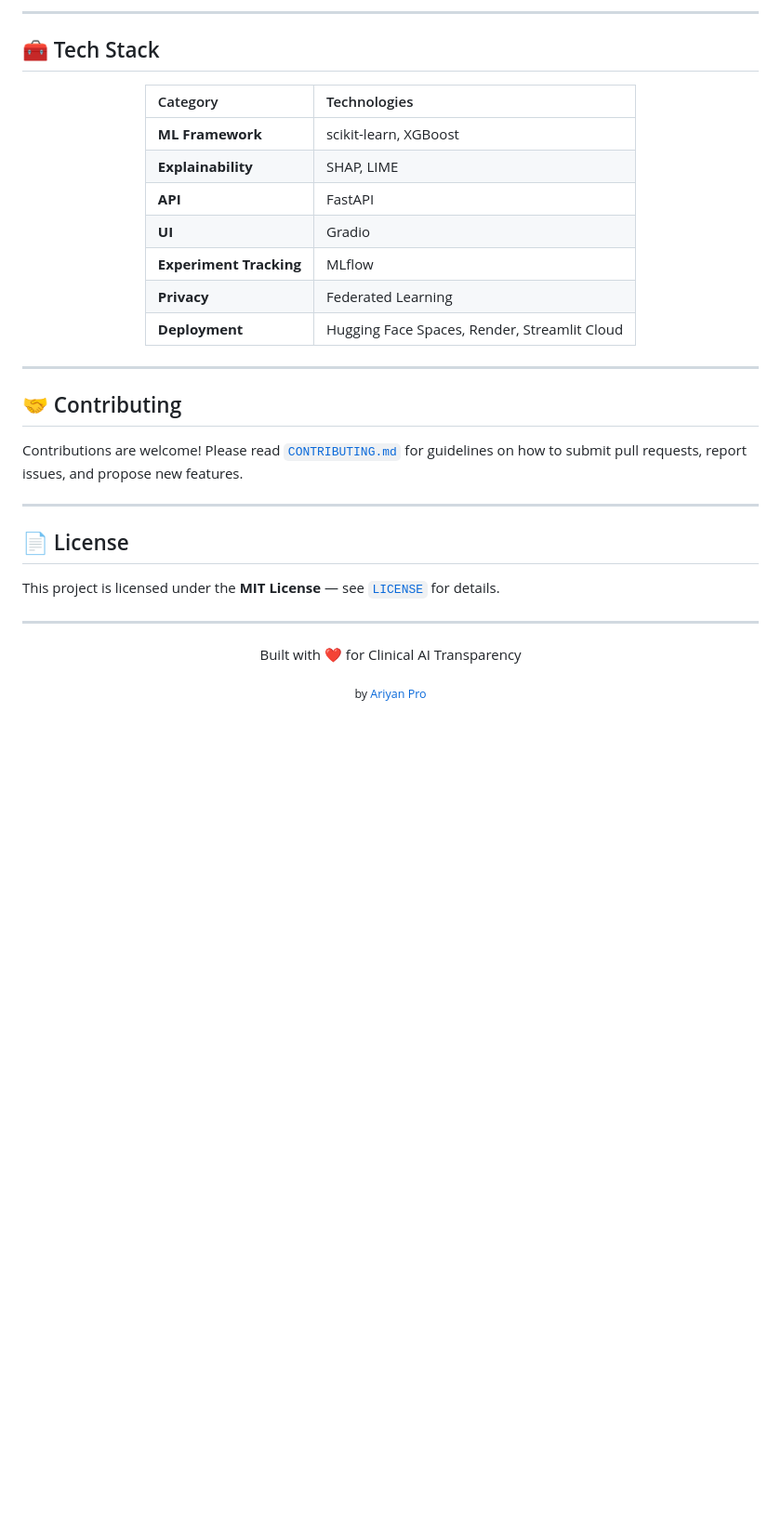
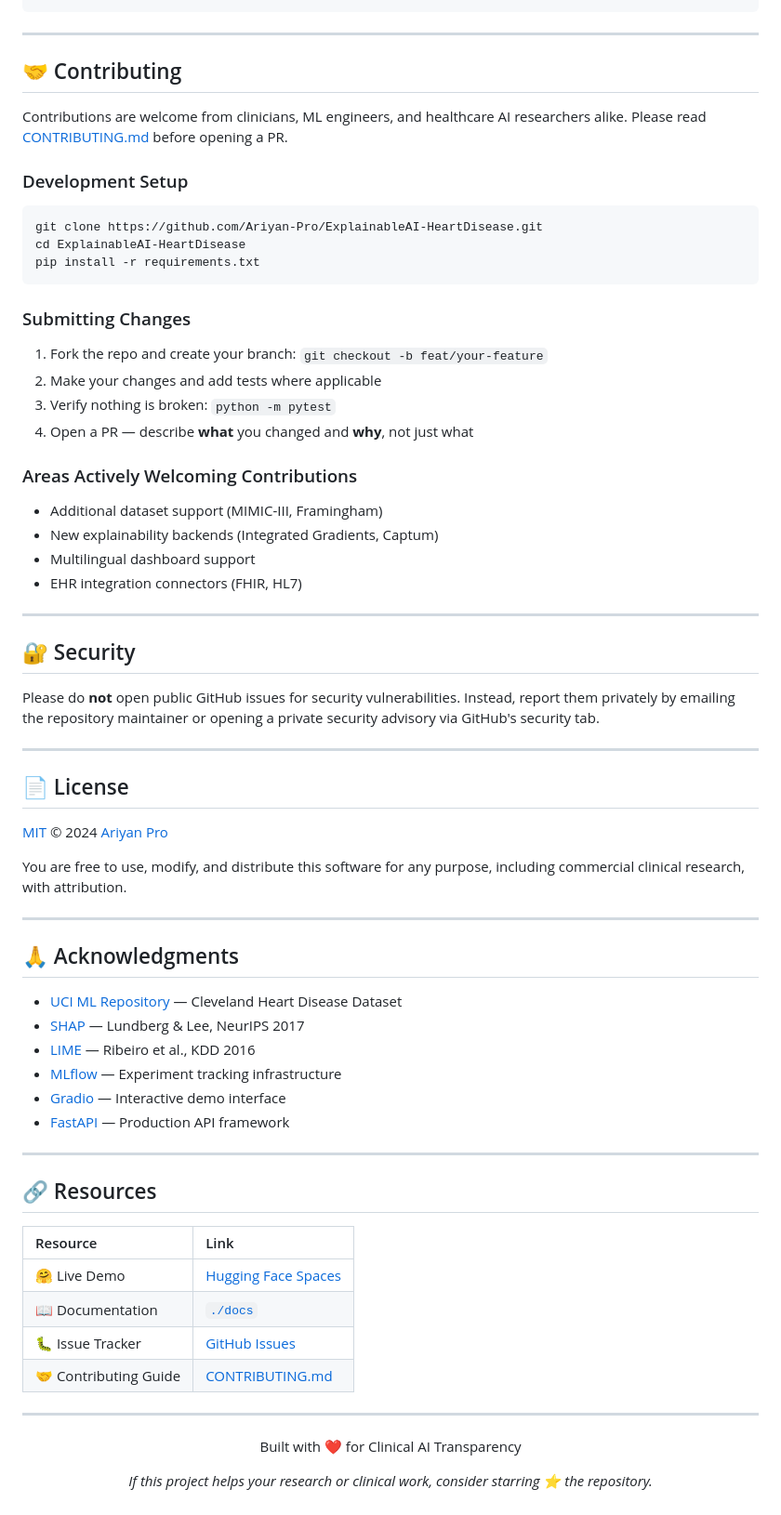
Before and after one commit to Ariyan-Pro/ExplainableAI-HeartDisease, a Markdown page: README.md, the part around one of its changes. Shown at 93% size. Rendered like a GitHub page; blank space fills up the shorter version.

````diff
--- a/README.md
+++ b/README.md
@@ -179,32 +227,67 @@ ExplainableAI-HeartDisease/
----
-
-## 🧰 Tech Stack
-
-<div align="center">
-
-| Category | Technologies |
-|:---------|:------------|
-| **ML Framework** | scikit-learn, XGBoost |
-| **Explainability** | SHAP, LIME |
-| **API** | FastAPI |
-| **UI** | Gradio |
-| **Experiment Tracking** | MLflow |
-| **Privacy** | Federated Learning |
-| **Deployment** | Hugging Face Spaces, Render, Streamlit Cloud |
-
-</div>
 
 ---
 
 ## 🤝 Contributing
 
-Contributions are welcome! Please read [`CONTRIBUTING.md`](./CONTRIBUTING.md) for guidelines on how to submit pull requests, report issues, and propose new features.
+Contributions are welcome from clinicians, ML engineers, and healthcare AI researchers alike. Please read [CONTRIBUTING.md](CONTRIBUTING.md) before opening a PR.
+
+### Development Setup
+
+```bash
+git clone https://github.com/Ariyan-Pro/ExplainableAI-HeartDisease.git
+cd ExplainableAI-HeartDisease
+pip install -r requirements.txt
+```
+
+### Submitting Changes
+
+1. Fork the repo and create your branch: `git checkout -b feat/your-feature`
+2. Make your changes and add tests where applicable
+3. Verify nothing is broken: `python -m pytest`
+4. Open a PR — describe **what** you changed and **why**, not just what
+
+### Areas Actively Welcoming Contributions
+
+- Additional dataset support (MIMIC-III, Framingham)
+- New explainability backends (Integrated Gradients, Captum)
+- Multilingual dashboard support
+- EHR integration connectors (FHIR, HL7)
+
+---
+
+## 🔐 Security
+
+Please do **not** open public GitHub issues for security vulnerabilities. Instead, report them privately by emailing the repository maintainer or opening a private security advisory via GitHub's security tab.
 
 ---
 
 ## 📄 License
 
-This project is licensed under the **MIT License** — see [`LICENSE`](./LICENSE) for details.
+[MIT](LICENSE) © 2024 [Ariyan Pro](https://github.com/Ariyan-Pro)
+
+You are free to use, modify, and distribute this software for any purpose, including commercial clinical research, with attribution.
+
+---
+
+## 🙏 Acknowledgments
+
+- [UCI ML Repository](https://archive.ics.uci.edu/ml/datasets/Heart+Disease) — Cleveland Heart Disease Dataset
+- [SHAP](https://github.com/slundberg/shap) — Lundberg & Lee, NeurIPS 2017
+- [LIME](https://github.com/marcotcr/lime) — Ribeiro et al., KDD 2016
+- [MLflow](https://mlflow.org/) — Experiment tracking infrastructure
+- [Gradio](https://gradio.app/) — Interactive demo interface
+- [FastAPI](https://fastapi.tiangolo.com/) — Production API framework
+
+---
+
+## 🔗 Resources
+
+| Resource | Link |
+|:---------|:-----|
+| 🤗 Live Demo | [Hugging Face Spaces](https://huggingface.co/spaces/Ariyan-Pro/HeartDisease-Predictor) |
+| 📖 Documentation | [`./docs`](./docs) |
+| 🐛 Issue Tracker | [GitHub Issues](https://github.com/Ariyan-Pro/ExplainableAI-HeartDisease/issues) |
+| 🤝 Contributing Guide | [CONTRIBUTING.md](CONTRIBUTING.md) |
 
 ---
 
@@ -212,6 +295,6 @@ This project is licensed under the **MIT License** — see [`LICENSE`](./LICENSE
 
 Built with ❤️ for Clinical AI Transparency
 
-<sub>by <a href="https://github.com/Ariyan-Pro">Ariyan Pro</a></sub>
+*If this project helps your research or clinical work, consider starring ⭐ the repository.*
 
 </div>
````
Also changed, not shown: other parts of README.md (+144 -96 lines).
